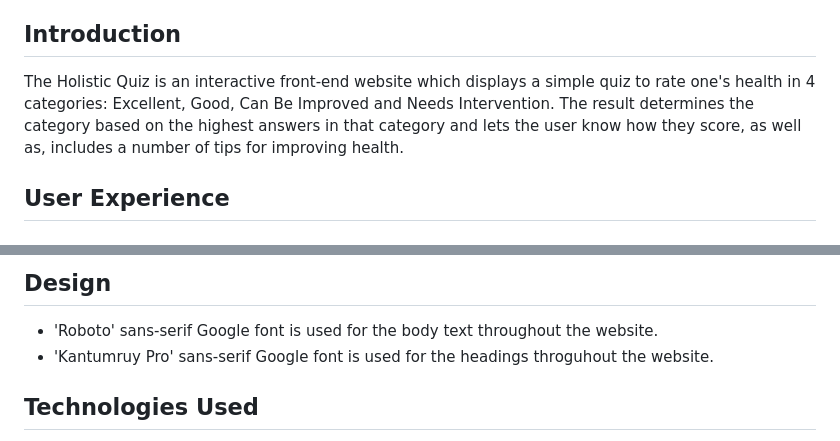
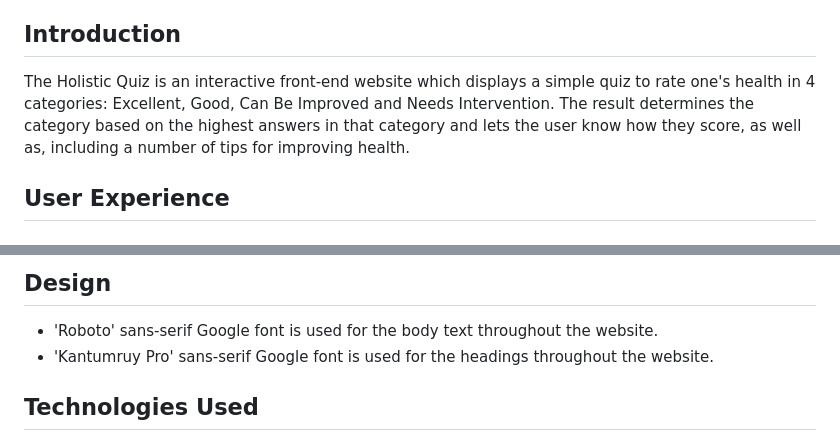
Before and after one commit to j-mlo/quiz, a Markdown page: README.md, 2 parts joined by grey strips. Rendered like a GitHub page.

```diff
--- a/README.md
+++ b/README.md
@@ -12,7 +12,7 @@
 
 ## Introduction
 
-The Holistic Quiz is an interactive front-end website which displays a simple quiz to rate one's health in 4 categories: Excellent, Good, Can Be Improved and Needs Intervention. The result determines the category based on the highest answers in that category and lets the user know how they score, as well as, includes a number of tips for improving health.
+The Holistic Quiz is an interactive front-end website which displays a simple quiz to rate one's health in 4 categories: Excellent, Good, Can Be Improved and Needs Intervention. The result determines the category based on the highest answers in that category and lets the user know how they score, as well as, including a number of tips for improving health.
 
 ## User Experience
 
@@ -26,7 +26,7 @@ The Holistic Quiz is an interactive front-end website which displays a simple qu
 ## Design
 
 - 'Roboto' sans-serif Google font is used for the body text throughout the website.
-- 'Kantumruy Pro' sans-serif Google font is used for the headings throguhout the website.
+- 'Kantumruy Pro' sans-serif Google font is used for the headings throughout the website.
 
 ## Technologies Used
 
```
Also changed, not shown: other parts of README.md (+7 -1 lines), assets/images/css-validator.jpg (added), assets/images/html-validator.jpg (added), assets/images/js-validator.jpg (added), 1 other file.
